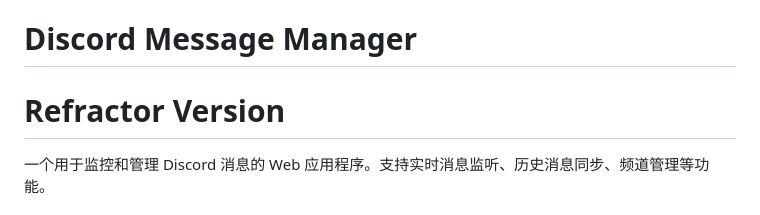
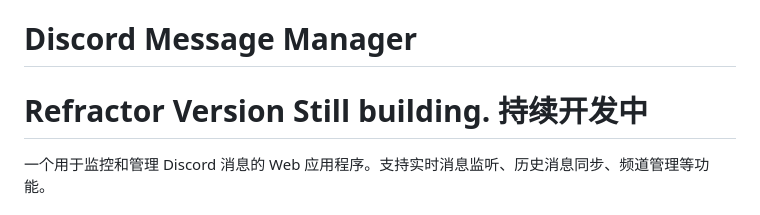
Before and after one commit to Sam-SSTU/AutoTrade_Discord, a Markdown page: README.md, the part around the change. Drawn GitHub-style.

Commit message:
Update README to reflect ongoing development status

```diff
--- a/README.md
+++ b/README.md
@@ -1,6 +1,6 @@
 # Discord Message Manager
 
-# Refractor Version
+# Refractor Version Still building. 持续开发中
 
 
 一个用于监控和管理 Discord 消息的 Web 应用程序。支持实时消息监听、历史消息同步、频道管理等功能。
```
